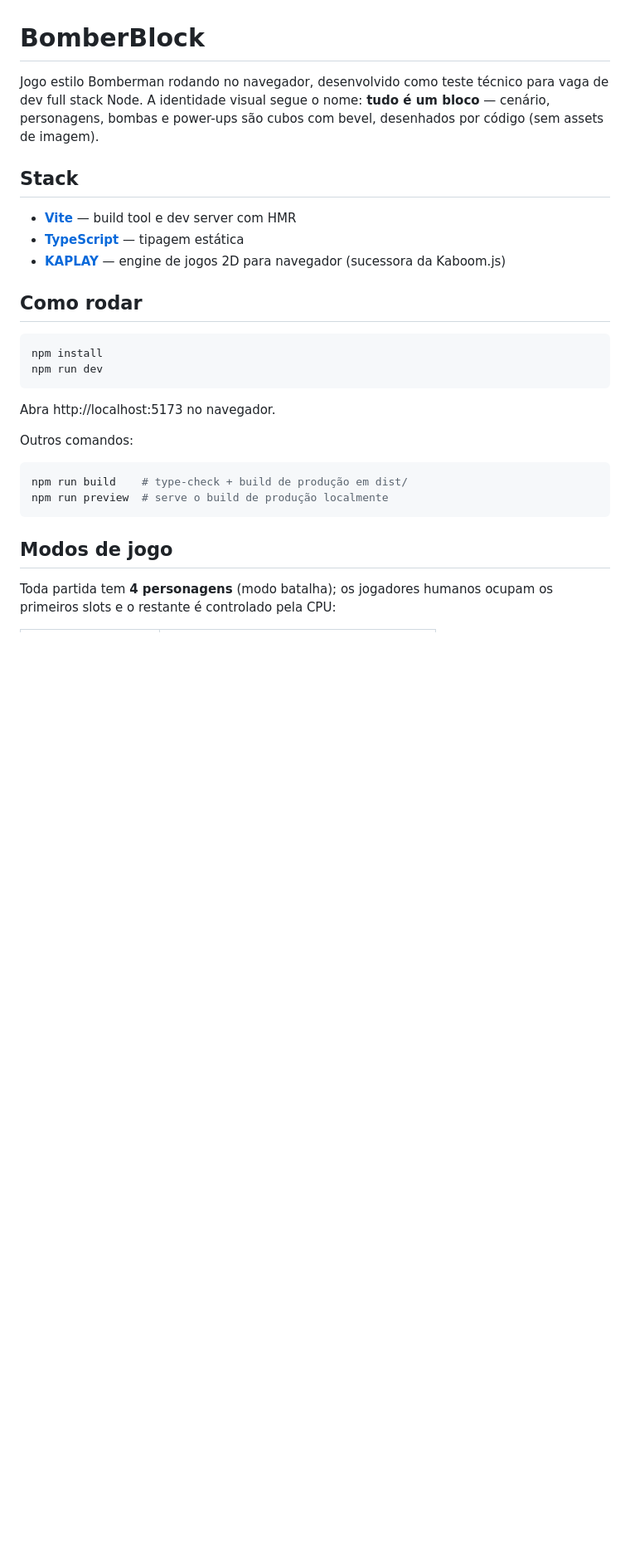
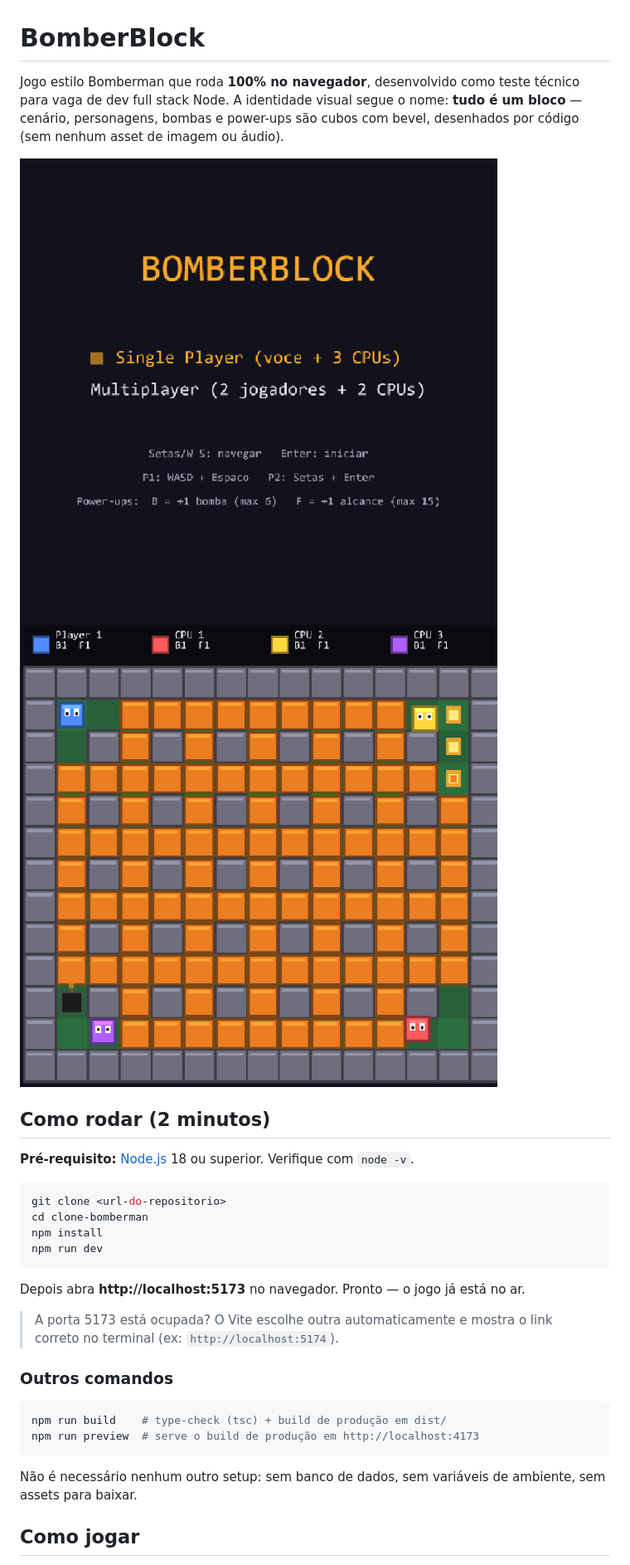
Before and after one commit to ja1rocambole/BOMBERBLOCK, a Markdown page: README.md, the part around one of its changes. Shown at 83% size. GitHub-like rendering; pictures changed too: docs/screenshots/gameplay.png (added), docs/screenshots/menu.png (added); blank space fills up the shorter version.

````diff
--- a/README.md
+++ b/README.md
@@ -1,30 +1,33 @@
 # BomberBlock
 
-Jogo estilo Bomberman rodando no navegador, desenvolvido como teste técnico para vaga de dev full stack Node. A identidade visual segue o nome: **tudo é um bloco** — cenário, personagens, bombas e power-ups são cubos com bevel, desenhados por código (sem assets de imagem).
+Jogo estilo Bomberman que roda **100% no navegador**, desenvolvido como teste técnico para vaga de dev full stack Node. A identidade visual segue o nome: **tudo é um bloco** — cenário, personagens, bombas e power-ups são cubos com bevel, desenhados por código (sem nenhum asset de imagem ou áudio).
 
-## Stack
+![Menu](docs/screenshots/menu.png)
+![Gameplay](docs/screenshots/gameplay.png)
 
-- **[Vite](https://vite.dev/)** — build tool e dev server com HMR
-- **[TypeScript](https://www.typescriptlang.org/)** — tipagem estática
-- **[KAPLAY](https://kaplayjs.com/)** — engine de jogos 2D para navegador (sucessora da Kaboom.js)
+## Como rodar (2 minutos)
 
-## Como rodar
+**Pré-requisito:** [Node.js](https://nodejs.org/) 18 ou superior. Verifique com `node -v`.
 
 ```bash
+git clone <url-do-repositorio>
+cd clone-bomberman
 npm install
 npm run dev
 ```
 
-Abra http://localhost:5173 no navegador.
+Depois abra **http://localhost:5173** no navegador. Pronto — o jogo já está no ar.
 
-Outros comandos:
+> A porta 5173 está ocupada? O Vite escolhe outra automaticamente e mostra o link correto no terminal (ex: `http://localhost:5174`).
+
+### Outros comandos
 
 ```bash
-npm run build    # type-check + build de produção em dist/
-npm run preview  # serve o build de produção localmente
+npm run build    # type-check (tsc) + build de produção em dist/
+npm run preview  # serve o build de produção em http://localhost:4173
 ```
 
-## Modos de jogo
+Não é necessário nenhum outro setup: sem banco de dados, sem variáveis de ambiente, sem assets para baixar.
 
-Toda partida tem **4 personagens** (modo batalha); os jogadores humanos ocupam os primeiros slots e o restante é controlado pela CPU:
+## Como jogar
 
````
Also changed, not shown: other parts of README.md (+43 -44 lines).
